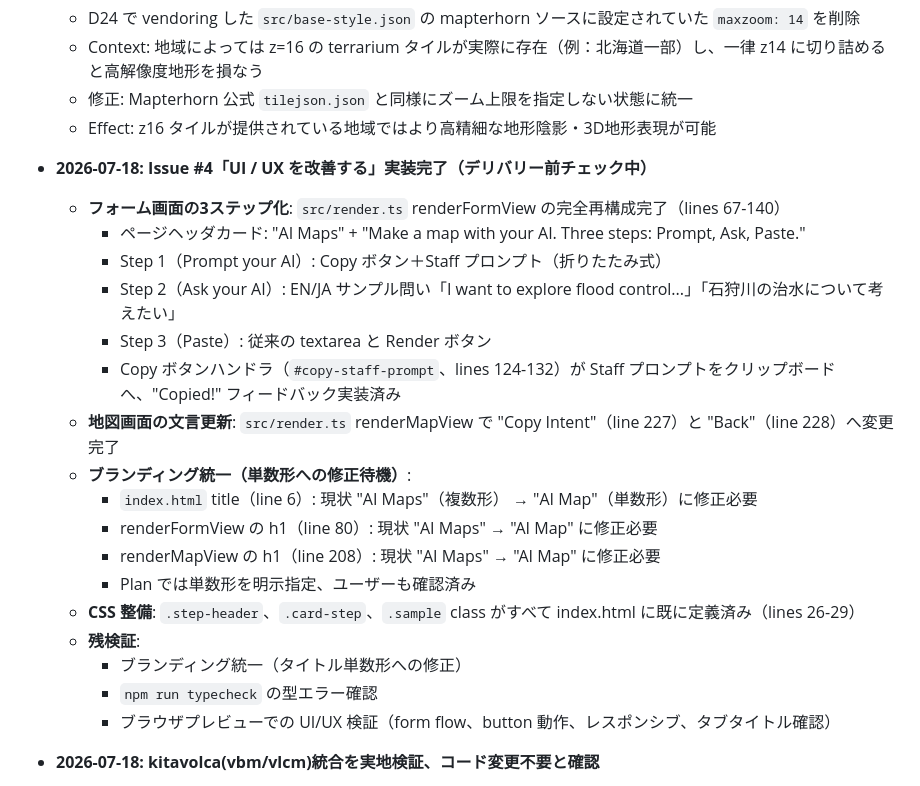
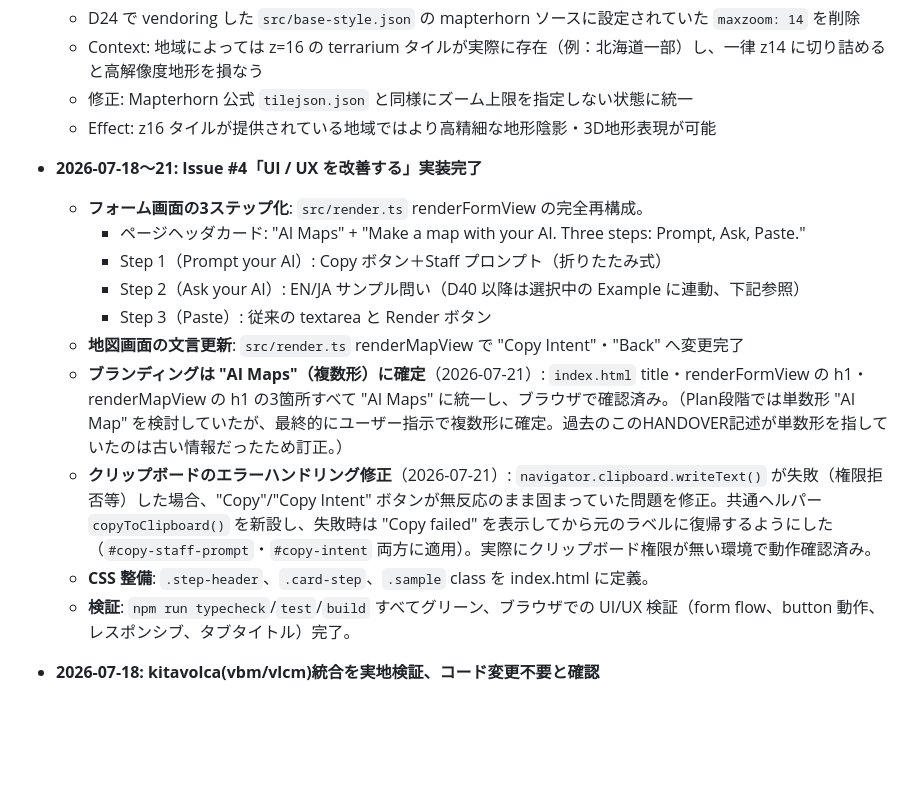
Before and after one commit to hfu/faceless-cartographer, a Markdown page: HANDOVER.md, the part around the change. GitHub-like rendering; blank space fills up the shorter version.

Commit message:
Fix stale Issue #4 branding note, document clipboard error handling
HANDOVER.md still said the branding was pending a switch to "AI Map"
(singular) -- it was actually finalized as "AI Maps" (plural) earlier
in this session, the opposite of what was written. Also the clipboard
copy-failure handling fix (Copy/Copy Intent buttons) had no entry at
all.

Co-Authored-By: Claude Sonnet 5 <noreply@anthropic.com>

```diff
--- a/HANDOVER.md
+++ b/HANDOVER.md
@@ -107,24 +107,17 @@ Cartographer は複数の Staff・複数の Library カタログと組み合わ
   - 修正: Mapterhorn 公式 `tilejson.json` と同様にズーム上限を指定しない状態に統一
   - Effect: z16 タイルが提供されている地域ではより高精細な地形陰影・3D地形表現が可能
 
-- **2026-07-18: Issue #4「UI / UX を改善する」実装完了（デリバリー前チェック中）**
-  - **フォーム画面の3ステップ化**: `src/render.ts` renderFormView の完全再構成完了（lines 67-140）
+- **2026-07-18〜21: Issue #4「UI / UX を改善する」実装完了**
+  - **フォーム画面の3ステップ化**: `src/render.ts` renderFormView の完全再構成。
     - ページヘッダカード: "AI Maps" + "Make a map with your AI. Three steps: Prompt, Ask, Paste."
     - Step 1（Prompt your AI）: Copy ボタン＋Staff プロンプト（折りたたみ式）
-    - Step 2（Ask your AI）: EN/JA サンプル問い「I want to explore flood control...」「石狩川の治水について考えたい」
+    - Step 2（Ask your AI）: EN/JA サンプル問い（D40 以降は選択中の Example に連動、下記参照）
     - Step 3（Paste）: 従来の textarea と Render ボタン
-    - Copy ボタンハンドラ（`#copy-staff-prompt`、lines 124-132）が Staff プロンプトをクリップボードへ、"Copied!" フィードバック実装済み
-  - **地図画面の文言更新**: `src/render.ts` renderMapView で "Copy Intent"（line 227）と "Back"（line 228）へ変更完了
-  - **ブランディング統一（単数形への修正待機）**:
-    - `index.html` title（line 6）: 現状 "AI Maps"（複数形） → "AI Map"（単数形）に修正必要
-    - renderFormView の h1（line 80）: 現状 "AI Maps" → "AI Map" に修正必要
-    - renderMapView の h1（line 208）: 現状 "AI Maps" → "AI Map" に修正必要
-    - Plan では単数形を明示指定、ユーザーも確認済み
-  - **CSS 整備**: `.step-header`、`.card-step`、`.sample` class がすべて index.html に既に定義済み（lines 26-29）
-  - **残検証**:
-    - ブランディング統一（タイトル単数形への修正）
-    - `npm run typecheck` の型エラー確認
-    - ブラウザプレビューでの UI/UX 検証（form flow、button 動作、レスポンシブ、タブタイトル確認）
+  - **地図画面の文言更新**: `src/render.ts` renderMapView で "Copy Intent"・"Back" へ変更完了
+  - **ブランディングは "AI Maps"（複数形）に確定**（2026-07-21）: `index.html` title・renderFormView の h1・renderMapView の h1 の3箇所すべて "AI Maps" に統一し、ブラウザで確認済み。（Plan段階では単数形 "AI Map" を検討していたが、最終的にユーザー指示で複数形に確定。過去のこのHANDOVER記述が単数形を指していたのは古い情報だったため訂正。）
+  - **クリップボードのエラーハンドリング修正**（2026-07-21）: `navigator.clipboard.writeText()` が失敗（権限拒否等）した場合、"Copy"/"Copy Intent" ボタンが無反応のまま固まっていた問題を修正。共通ヘルパー `copyToClipboard()` を新設し、失敗時は "Copy failed" を表示してから元のラベルに復帰するようにした（`#copy-staff-prompt`・`#copy-intent` 両方に適用）。実際にクリップボード権限が無い環境で動作確認済み。
+  - **CSS 整備**: `.step-header`、`.card-step`、`.sample` class を index.html に定義。
+  - **検証**: `npm run typecheck`/`test`/`build` すべてグリーン、ブラウザでの UI/UX 検証（form flow、button 動作、レスポンシブ、タブタイトル）完了。
 
 - **2026-07-18: kitavolca(vbm/vlcm)統合を実地検証、コード変更不要と確認**
   - `hfu/kitavolca` で z5-z11 の minzoom 階層最適化(等高線・水涯線・記号のズーム整合)が完了し、`stars.optgeo.org` へ再アップロード済み(vbm/vlcm)になったのを機に、これらが faceless-cartographer で実際に使えるかを確認
```
